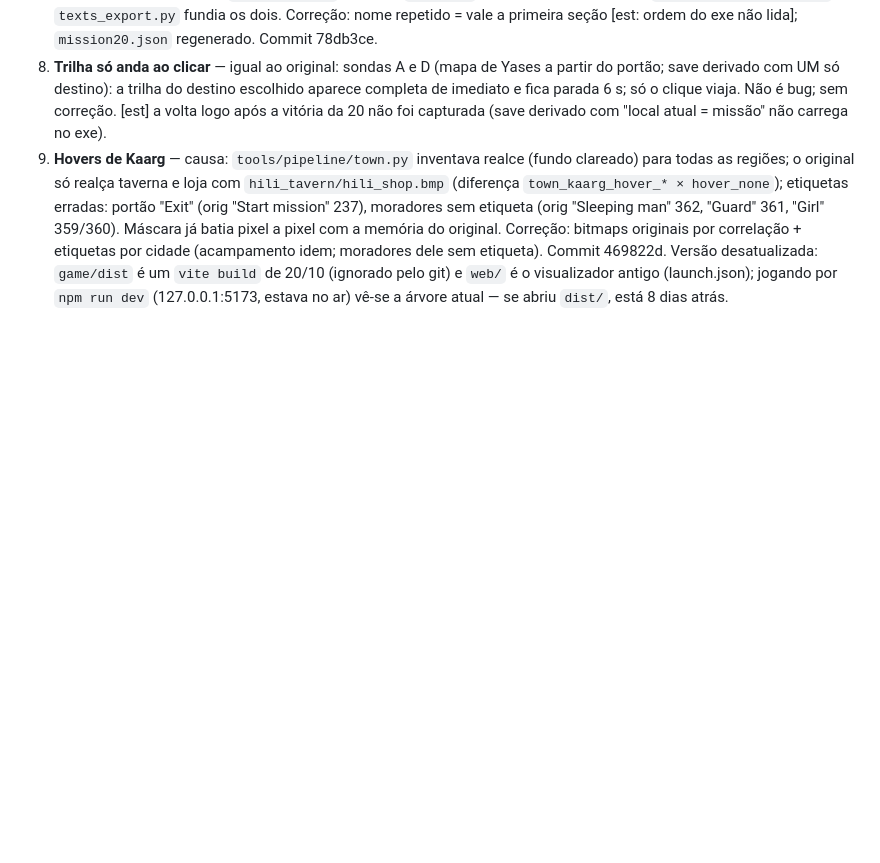
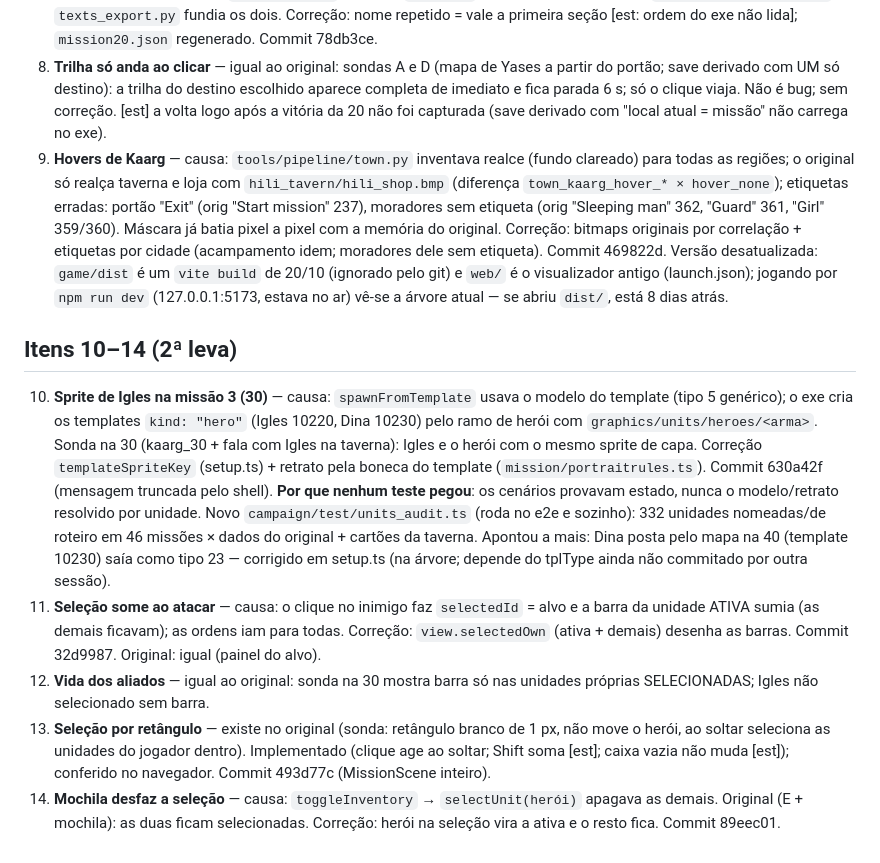
Before and after one commit to Tales-K/rom2-web, a Markdown page: notes/bugs-2026-10-28.md, the part around the change. GitHub-like rendering; blank space fills up the shorter version.

Commit message:
Nota: itens 10-14 de 28/10 (Igles, auditoria, selecao multipla, retangulo, mochila)
Co-Authored-By: Claude Fable 5.1 <noreply@anthropic.com>

```diff
--- a/notes/bugs-2026-10-28.md
+++ b/notes/bugs-2026-10-28.md
@@ -35,3 +35,19 @@ Sondas no allods2.exe pelo harness (`tools/refcap/original`, save `kaarg_30`, qu
    memória do original. Correção: bitmaps originais por correlação + etiquetas por cidade (acampamento idem; moradores dele sem etiqueta).
    Commit 469822d. Versão desatualizada: `game/dist` é um `vite build` de 20/10 (ignorado pelo git) e `web/` é o visualizador antigo
    (launch.json); jogando por `npm run dev` (127.0.0.1:5173, estava no ar) vê-se a árvore atual — se abriu `dist/`, está 8 dias atrás.
+
+## Itens 10–14 (2ª leva)
+10. **Sprite de Igles na missão 3 (30)** — causa: `spawnFromTemplate` usava o modelo do template (tipo 5 genérico); o exe cria os templates
+    `kind: "hero"` (Igles 10220, Dina 10230) pelo ramo de herói com `graphics/units/heroes/<arma>`. Sonda na 30 (kaarg_30 + fala com Igles na
+    taverna): Igles e o herói com o mesmo sprite de capa. Correção `templateSpriteKey` (setup.ts) + retrato pela boneca do template
+    (`mission/portraitrules.ts`). Commit 630a42f (mensagem truncada pelo shell). **Por que nenhum teste pegou**: os cenários provavam estado, nunca
+    o modelo/retrato resolvido por unidade. Novo `campaign/test/units_audit.ts` (roda no e2e e sozinho): 332 unidades nomeadas/de roteiro
+    em 46 missões × dados do original + cartões da taverna. Apontou a mais: Dina posta pelo mapa na 40 (template 10230) saía como tipo 23 —
+    corrigido em setup.ts (na árvore; depende do tplType ainda não commitado por outra sessão).
+11. **Seleção some ao atacar** — causa: o clique no inimigo faz `selectedId` = alvo e a barra da unidade ATIVA sumia (as demais ficavam);
+    as ordens iam para todas. Correção: `view.selectedOwn` (ativa + demais) desenha as barras. Commit 32d9987. Original: igual (painel do alvo).
+12. **Vida dos aliados** — igual ao original: sonda na 30 mostra barra só nas unidades próprias SELECIONADAS; Igles não selecionado sem barra.
+13. **Seleção por retângulo** — existe no original (sonda: retângulo branco de 1 px, não move o herói, ao soltar seleciona as unidades do
+    jogador dentro). Implementado (clique age ao soltar; Shift soma [est]; caixa vazia não muda [est]); conferido no navegador. Commit 493d77c (MissionScene inteiro).
+14. **Mochila desfaz a seleção** — causa: `toggleInventory` → `selectUnit(herói)` apagava as demais. Original (E + mochila): as duas ficam
+    selecionadas. Correção: herói na seleção vira a ativa e o resto fica. Commit 89eec01.
```
